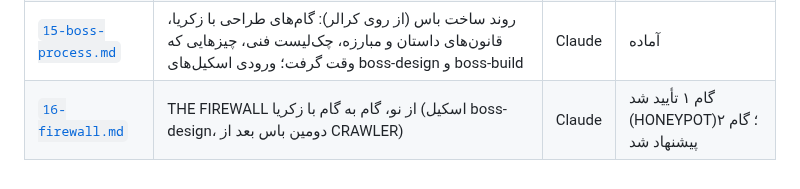
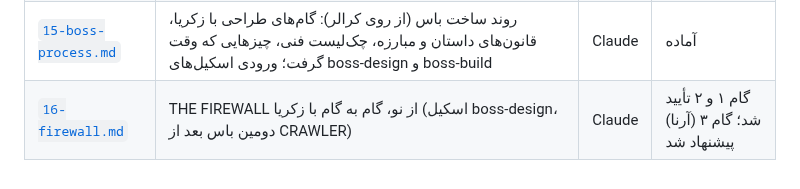
Before and after one commit to zack-riftwalker/projects, a Markdown page: docs/metroidvania/README.md, the part around the change. Rendered like a GitHub page.

```diff
--- a/docs/metroidvania/README.md
+++ b/docs/metroidvania/README.md
@@ -62,4 +62,4 @@
 | [`13-bosses-v3.md`](13-bosses-v3.md) | باس‌های بعد از THE LEAK، دور سوم: چرا هنوز حس باس نمی‌دن (کیت تک‌حمله‌ای، ترتیب ثابت، آرنای جعبه‌ای، بدن کوچیک)، قرارداد باس نسخه‌ی ۳، و نسخه‌ی ۳ شش باس | Claude | پیشنهاد، منتظر تأیید |
 | [`14-crawler.md`](14-crawler.md) | CRAWLER OF THE WEB (WEB CRAWLER سابق، یه موتور جستجوی قدیمی) از نو، گام به گام با زکریا: پایه‌ی داستان (Clawd یه ایجنت با مأموریت، جمله‌های فلسفی که compact می‌شن، پل به DLC)، داستان و دیالوگ CRAWLER، صحنه‌ی compact | Claude | ساخته شد (ph1) |
 | [`15-boss-process.md`](15-boss-process.md) | روند ساخت باس (از روی کرالر): گام‌های طراحی با زکریا، قانون‌های داستان و مبارزه، چک‌لیست فنی، چیزهایی که وقت گرفت؛ ورودی اسکیل‌های boss-design و boss-build | Claude | آماده |
-| [`16-firewall.md`](16-firewall.md) | THE FIREWALL از نو، گام به گام با زکریا (اسکیل boss-design، دومین باس بعد از CRAWLER) | Claude | گام ۱ تأیید شد (HONEYPOT)؛ گام ۲ پیشنهاد شد |
+| [`16-firewall.md`](16-firewall.md) | THE FIREWALL از نو، گام به گام با زکریا (اسکیل boss-design، دومین باس بعد از CRAWLER) | Claude | گام ۱ و ۲ تأیید شد؛ گام ۳ (آرنا) پیشنهاد شد |
```
Also changed, not shown: docs/metroidvania/16-firewall.md (+45 -2 lines), docs/reports/img-firewall/arena_A_sketch.png (added).
